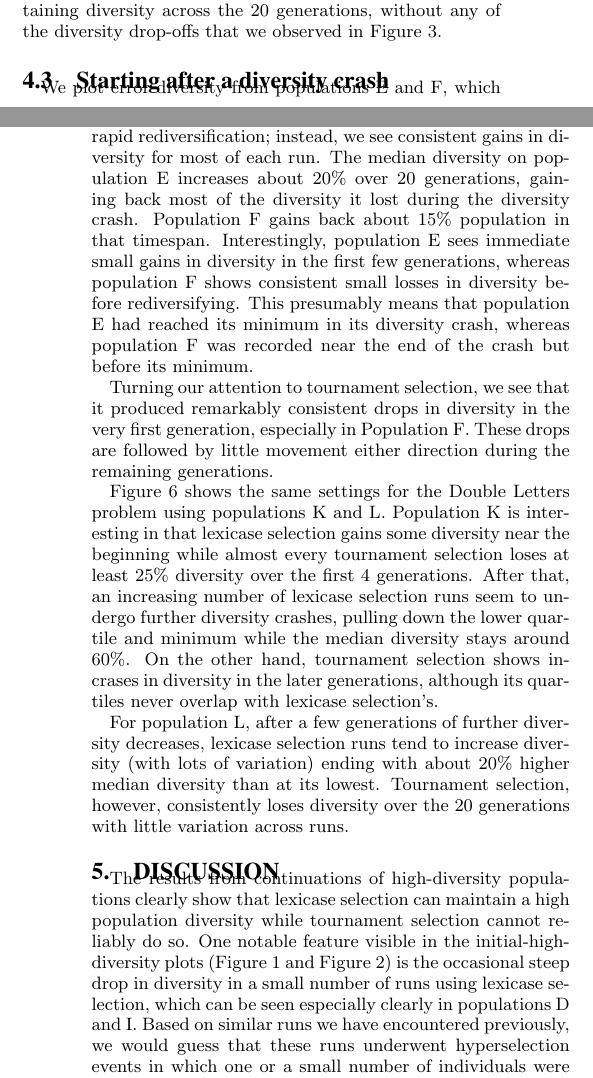
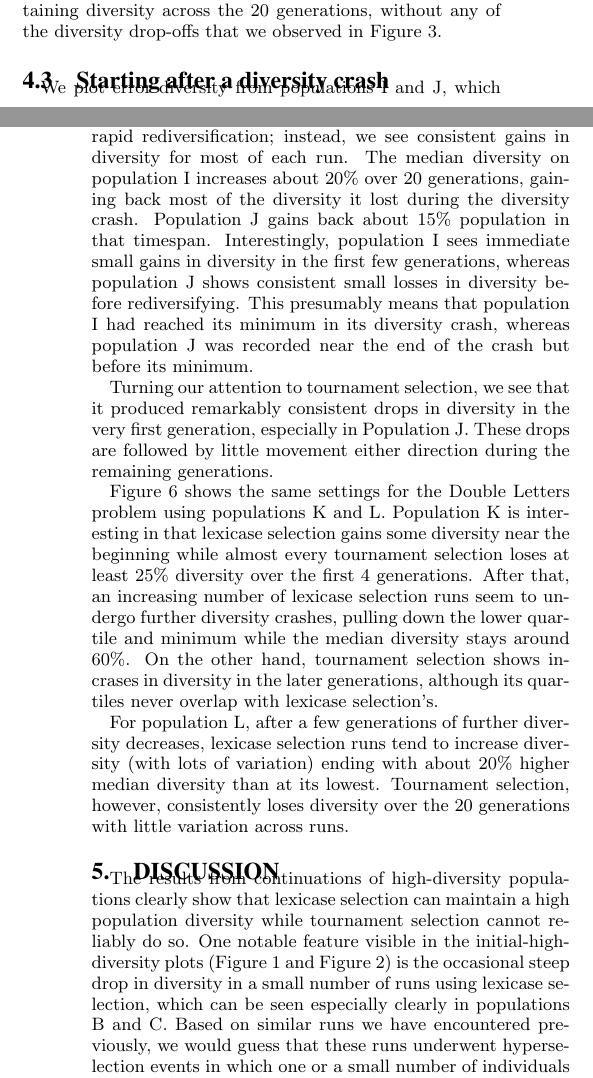
Before and after one commit to NicMcPhee/Lexicase-diversity-recovery-GECCO-2016, a LaTeX paper (paper/lexicase_recovery.tex): two parts of the columns of pages 3 and 7 of 8, joined at a grey line, cut so that both start at the same text. Compiled offline with pdfLaTeX.

Commit message:
Updated population labels in text.

```diff
--- a/paper/lexicase_recovery.tex
+++ b/paper/lexicase_recovery.tex
@@ -351,13 +351,13 @@ We present continuations of low-diversity populations (G and H) evolved on the D
 	\label{fig:DLdiversityCrash}
 \end{figure*}
 
-We plot error diversity from populations E and F, which were stored after diversity crashes on the RSWN problem, in Figure~\ref{fig:RSWNdiversityCrash}.
+We plot error diversity from populations I and J, which were stored after diversity crashes on the RSWN problem, in Figure~\ref{fig:RSWNdiversityCrash}.
 
 For the lexicase selection runs, neither of these plots shows rapid rediversification; instead, we see consistent gains in diversity for most of each run.
-The median diversity on population E increases about 20\% over 20 generations, gaining back most of the diversity it lost during the diversity crash. Population F gains back about 15\% population in that timespan.
-Interestingly, population E sees immediate small gains in diversity in the first few generations, whereas population F shows consistent small losses in diversity before rediversifying. This presumably means that population E had reached its minimum in its diversity crash, whereas population F was recorded near the end of the crash but before its minimum.
+The median diversity on population I increases about 20\% over 20 generations, gaining back most of the diversity it lost during the diversity crash. Population J gains back about 15\% population in that timespan.
+Interestingly, population I sees immediate small gains in diversity in the first few generations, whereas population J shows consistent small losses in diversity before rediversifying. This presumably means that population I had reached its minimum in its diversity crash, whereas population J was recorded near the end of the crash but before its minimum.
 
-Turning our attention to tournament selection, we see that it produced remarkably consistent drops in diversity in the very first generation, especially in Population F. These drops are followed by little movement either direction during the remaining generations.
+Turning our attention to tournament selection, we see that it produced remarkably consistent drops in diversity in the very first generation, especially in Population J. These drops are followed by little movement either direction during the remaining generations.
 
 Figure~\ref{fig:DLdiversityCrash} shows the same settings for the Double Letters problem using populations K and L. Population K is interesting in that lexicase selection gains some diversity near the beginning while almost every tournament selection loses at least 25\% diversity over the first 4 generations. After that, an increasing number of lexicase selection runs seem to undergo further diversity crashes, pulling down the lower quartile and minimum while the median diversity stays around 60\%. On the other hand, tournament selection shows incrases in diversity in the later generations, although its quartiles never overlap with lexicase selection's.
 
@@ -366,7 +366,7 @@ For population L, after a few generations of further diversity decreases, lexica
 \section{Discussion}
 
 
-The results from continuations of high-diversity populations clearly show that lexicase selection can maintain a high population diversity while tournament selection cannot reliably do so. One notable feature visible in the initial-high-diversity plots (Figure~\ref{fig:RSWNhighDiversity} and Figure~\ref{fig:DLhighDiversity}) is the occasional steep drop in diversity in a small number of runs using lexicase selection, which can be seen especially clearly in populations D and I. Based on similar runs we have encountered previously, we would guess that these runs underwent hyperselection events in which one or a small number of individuals were selected to make most of the children in a single generation. Hyperselection events can, understandably, lead to diversity crashes since most of the individuals in the population are closely related. Interestingly, previous work has shown that such events are neither a driving force nor a hinderance in runs using lexicase selection \cite{Helmuth:2016:GECCO}.
+The results from continuations of high-diversity populations clearly show that lexicase selection can maintain a high population diversity while tournament selection cannot reliably do so. One notable feature visible in the initial-high-diversity plots (Figure~\ref{fig:RSWNhighDiversity} and Figure~\ref{fig:DLhighDiversity}) is the occasional steep drop in diversity in a small number of runs using lexicase selection, which can be seen especially clearly in populations B and C. Based on similar runs we have encountered previously, we would guess that these runs underwent hyperselection events in which one or a small number of individuals were selected to make most of the children in a single generation. Hyperselection events can, understandably, lead to diversity crashes since most of the individuals in the population are closely related. Interestingly, previous work has shown that such events are neither a driving force nor a hinderance in runs using lexicase selection \cite{Helmuth:2016:GECCO}.
 
 The continuations starting from low-diversity populations (Figures~\ref{fig:RSWNlowDiversity} and \ref{fig:DLlowDiversity}) show how lexicase selection can diversify an un-deriverse population over a small number of generations. This ability to create error diversity helps to explain how lexicase selection can rapidly explore the space of meaningfully different programs.
 
```
Also changed, not shown: paper/lexicase_recovery.tex (8 more changed lines).
